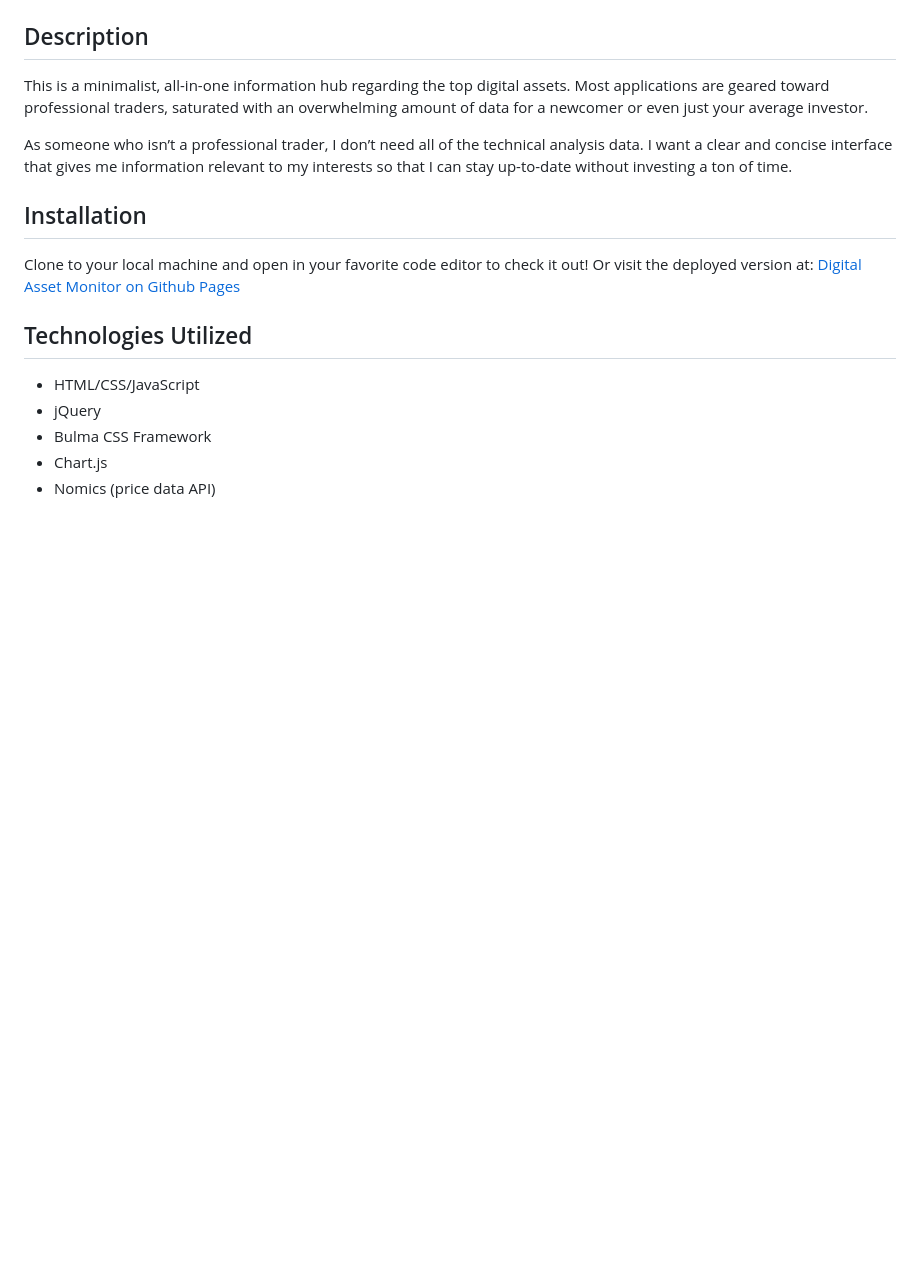
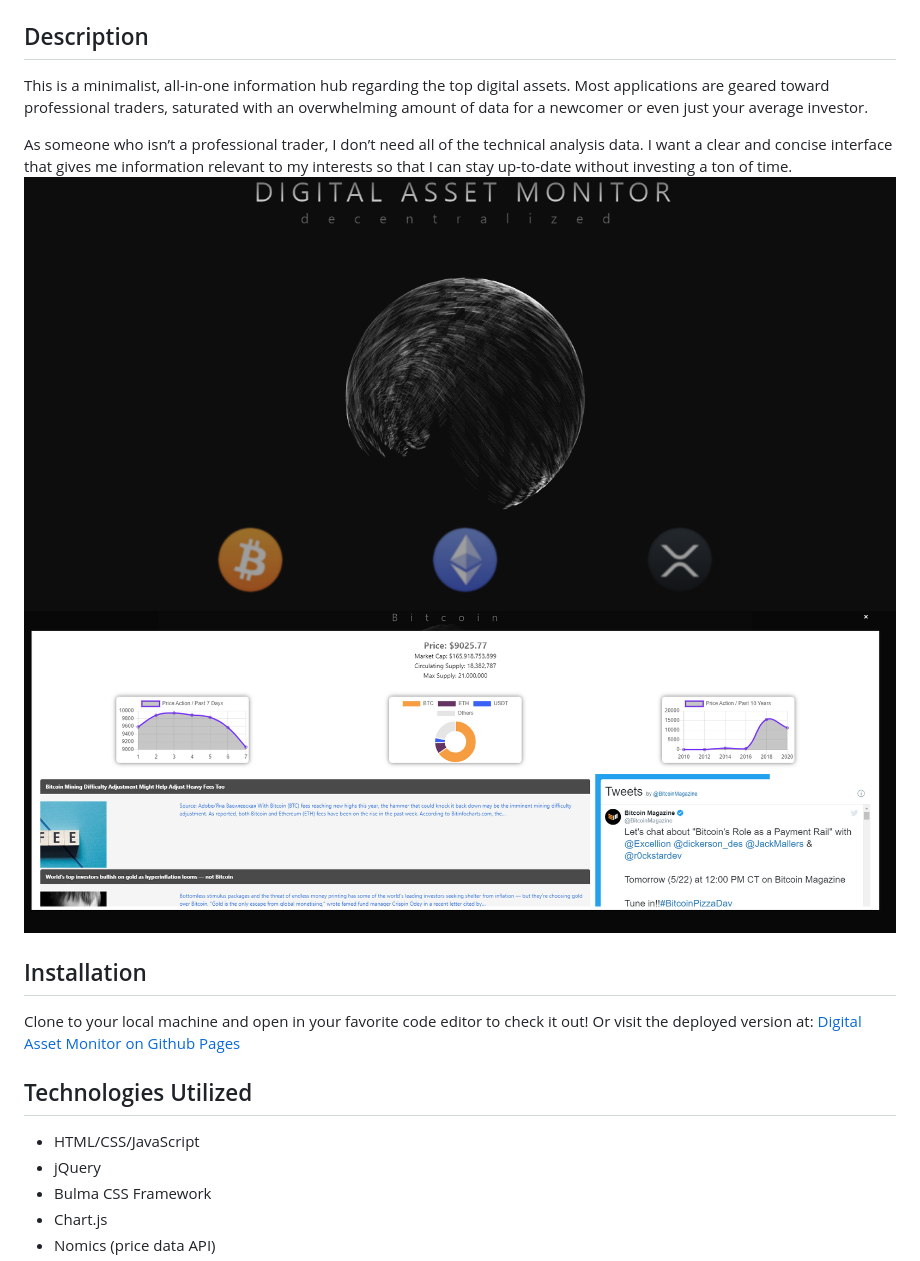
Before and after one commit to moongl4de/Digital-Asset-Monitor, a Markdown page: README.md, the part around the change. Rendered like a GitHub page; pictures changed too: DAM1ss.png (added), DAM2ss.png (added); blank space fills up the shorter version.

Commit message:
screenshots added

```diff
--- a/README.md
+++ b/README.md
@@ -5,6 +5,9 @@
 This is a minimalist, all-in-one information hub regarding the top digital assets. Most applications are geared toward professional traders, saturated with an overwhelming amount of data for a newcomer or even just your average investor.
 
 As someone who isn’t a professional trader, I don’t need all of the technical analysis data. I want a clear and concise interface that gives me information relevant to my interests so that I can stay up-to-date without investing a ton of time.
+![image](./DAM2ss.png)
+![image](./DAM1ss.png)
+
 
 ## Installation
 
```
